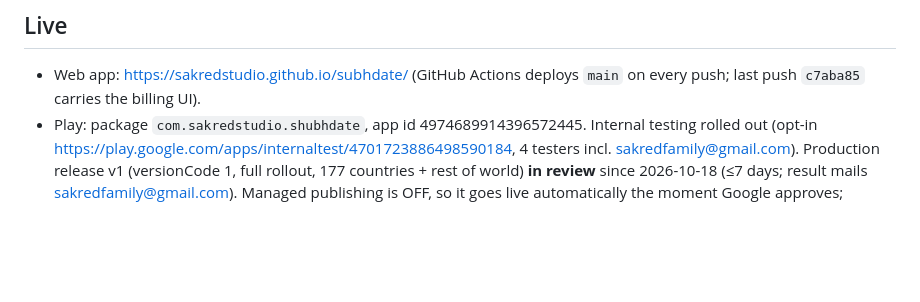
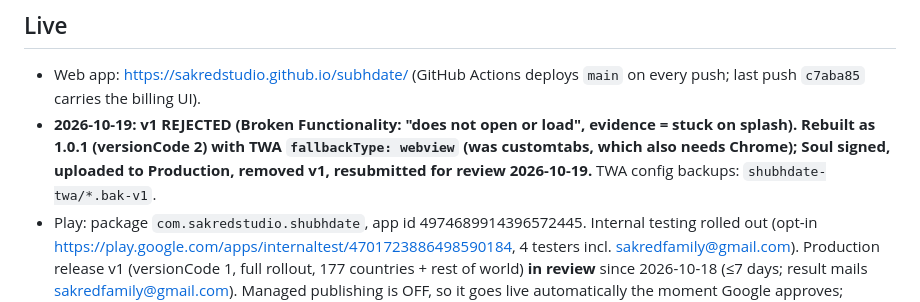
Before and after one commit to SakredStudio/subhdate, a Markdown page: CHECKPOINT.md, the part around the change. GitHub-like rendering; blank space fills up the shorter version.

Commit message:
CHECKPOINT: v1 rejected (splash hang), 1.0.1 with WebView fallback resubmitted
Co-Authored-By: Claude Opus 5.5 <noreply@anthropic.com>

```diff
--- a/CHECKPOINT.md
+++ b/CHECKPOINT.md
@@ -4,6 +4,7 @@ Updated: 2026-10-18 (billing session, Claude on Soul's PC). Status: **v1 live on
 
 ## Live
 - Web app: https://sakredstudio.github.io/subhdate/ (GitHub Actions deploys `main` on every push; last push `c7aba85` carries the billing UI).
+- **2026-10-19: v1 REJECTED (Broken Functionality: "does not open or load", evidence = stuck on splash). Rebuilt as 1.0.1 (versionCode 2) with TWA `fallbackType: webview` (was customtabs, which also needs Chrome); Soul signed, uploaded to Production, removed v1, resubmitted for review 2026-10-19.** TWA config backups: `shubhdate-twa/*.bak-v1`.
 - Play: package `com.sakredstudio.shubhdate`, app id 4974689914396572445. Internal testing rolled out (opt-in https://play.google.com/apps/internaltest/4701723886498590184, 4 testers incl. sakredfamily@gmail.com). Production release v1 (versionCode 1, full rollout, 177 countries + rest of world) **in review** since 2026-10-18 (≤7 days; result mails sakredfamily@gmail.com). Managed publishing is OFF, so it goes live automatically the moment Google approves; nothing left to click. Rechecked 2026-10-19: no unsent changes. Billing verified end to end 2026-10-19 (test purchase OK, RTDN test row stored). Products: `report_single` (consumable, ₹99 / $4.99), `family_annual` (subscription, base plan `yearly`, ₹299 / $14.99).
 - Worker: https://shubhdate-api.mihir86-mp.workers.dev (`/health` → `play:true, signing:true, push:true`). D1 `shubhdate` id `775e542c-d60d-4b38-905d-de84c57a9830`, schema applied (entitlements, rtdn_events, push_subscriptions, reminders_sent, claim_log). Secrets set: `ENTITLEMENT_PRIVATE_KEY_JWK`, `VAPID_PRIVATE_KEY`, `VAPID_PUBLIC_KEY`, `RTDN_TOKEN`. `PLAY_SERVICE_ACCOUNT` (uploaded 2026-10-18 after overriding the legacy org policy `iam.disableServiceAccountKeyCreation` on project `shubhdate`). Cron `0 */6 * * *` sends festival reminders.
 - TWA project: `C:\sakred-os\projects\shubhdate-twa` (not a repo; keystore + signed AAB there; `SOUL-STEPS.md` holds the Soul-only runbook including the secret RTDN push URL).
```
